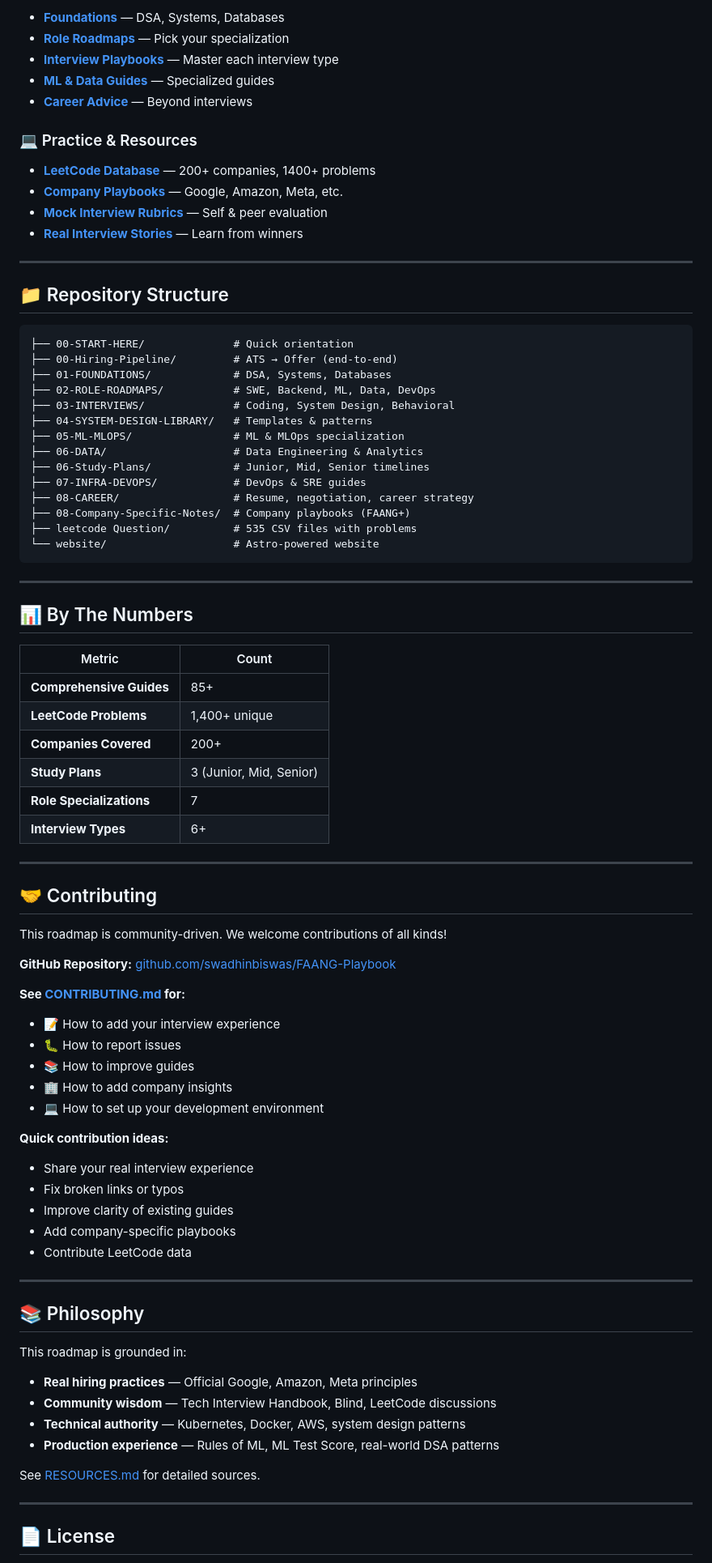
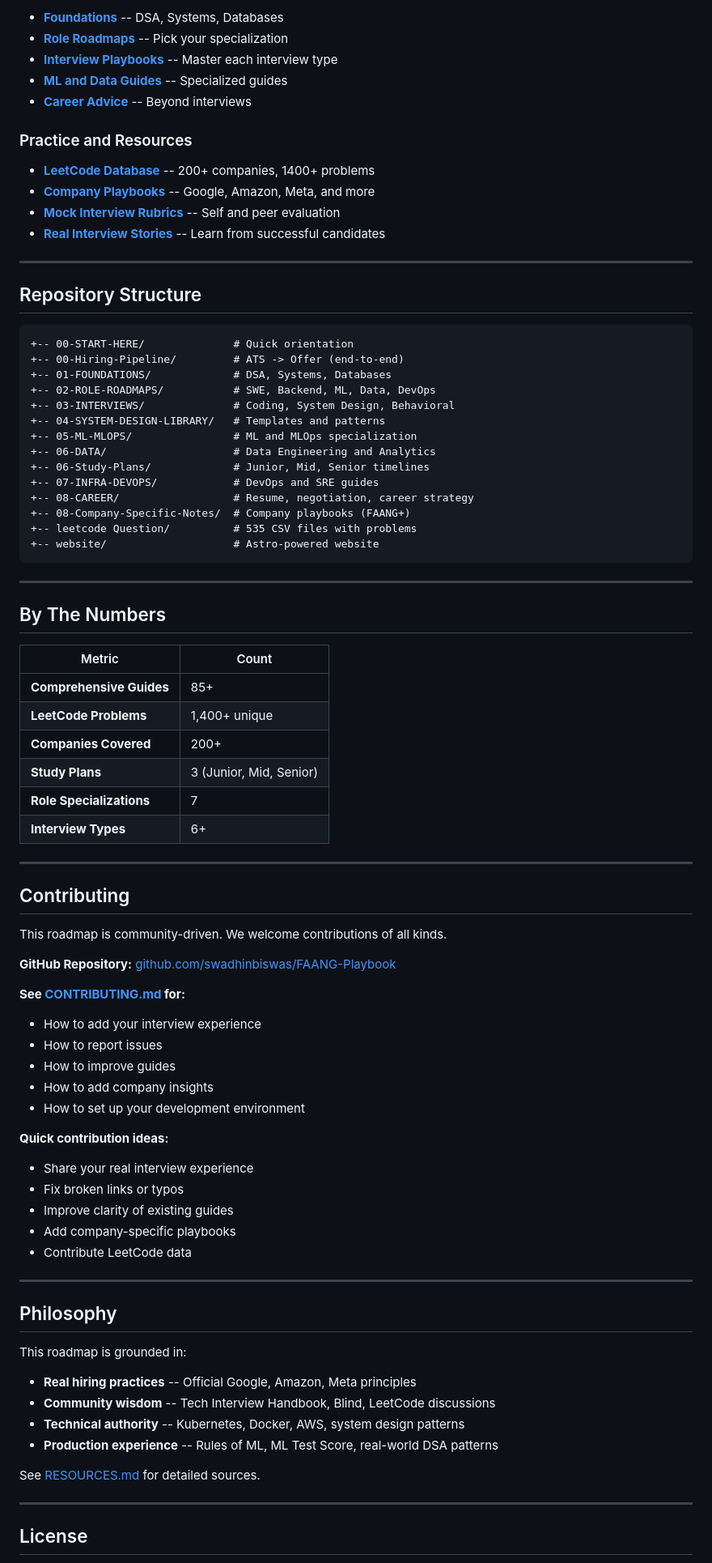
Before and after one commit to swadhinbiswas/FAANG-Playbook, a Markdown page: README.md, the part around one of its changes. Shown at 81% size. Drawn GitHub-style.

Commit message:
Fix:Readme

````diff
--- a/README.md
+++ b/README.md
@@ -99,41 +99,41 @@ A **comprehensive, practical roadmap** for landing jobs at **any tech company**
 
-- [**Foundations**](01-FOUNDATIONS/00-Foundations-Index.md) — DSA, Systems, Databases
-- [**Role Roadmaps**](02-ROLE-ROADMAPS/00-Role-Chooser.md) — Pick your specialization
-- [**Interview Playbooks**](03-INTERVIEWS/00-Interview-Index.md) — Master each interview type
-- [**ML & Data Guides**](05-ML-MLOPS/00-ML-Index.md) — Specialized guides
-- [**Career Advice**](08-CAREER/00-Career-Index.md) — Beyond interviews
+- [**Foundations**](01-FOUNDATIONS/00-Foundations-Index.md) -- DSA, Systems, Databases
+- [**Role Roadmaps**](02-ROLE-ROADMAPS/00-Role-Chooser.md) -- Pick your specialization
+- [**Interview Playbooks**](03-INTERVIEWS/00-Interview-Index.md) -- Master each interview type
+- [**ML and Data Guides**](05-ML-MLOPS/00-ML-Index.md) -- Specialized guides
+- [**Career Advice**](08-CAREER/00-Career-Index.md) -- Beyond interviews
 
-### 💻 Practice & Resources
+### Practice and Resources
 
-- [**LeetCode Database**](https://roadmap.swadhin.cv/leetcode) — 200+ companies, 1400+ problems
-- [**Company Playbooks**](08-Company-Specific-Notes/00-Index.md) — Google, Amazon, Meta, etc.
-- [**Mock Interview Rubrics**](05-Mock-Interviews/) — Self & peer evaluation
-- [**Real Interview Stories**](03-INTERVIEWS/07-Real-Interview-Stories.md) — Learn from winners
+- [**LeetCode Database**](https://roadmap.swadhin.cv/leetcode) -- 200+ companies, 1400+ problems
+- [**Company Playbooks**](08-Company-Specific-Notes/00-Index.md) -- Google, Amazon, Meta, and more
+- [**Mock Interview Rubrics**](05-Mock-Interviews/) -- Self and peer evaluation
+- [**Real Interview Stories**](03-INTERVIEWS/07-Real-Interview-Stories.md) -- Learn from successful candidates
 
 ---
 
-## 📁 Repository Structure
+## Repository Structure
 
 ```
-├── 00-START-HERE/              # Quick orientation
-├── 00-Hiring-Pipeline/         # ATS → Offer (end-to-end)
-├── 01-FOUNDATIONS/             # DSA, Systems, Databases
-├── 02-ROLE-ROADMAPS/           # SWE, Backend, ML, Data, DevOps
-├── 03-INTERVIEWS/              # Coding, System Design, Behavioral
-├── 04-SYSTEM-DESIGN-LIBRARY/   # Templates & patterns
-├── 05-ML-MLOPS/                # ML & MLOps specialization
-├── 06-DATA/                    # Data Engineering & Analytics
-├── 06-Study-Plans/             # Junior, Mid, Senior timelines
-├── 07-INFRA-DEVOPS/            # DevOps & SRE guides
-├── 08-CAREER/                  # Resume, negotiation, career strategy
-├── 08-Company-Specific-Notes/  # Company playbooks (FAANG+)
-├── leetcode Question/          # 535 CSV files with problems
-└── website/                    # Astro-powered website
++-- 00-START-HERE/              # Quick orientation
++-- 00-Hiring-Pipeline/         # ATS -> Offer (end-to-end)
++-- 01-FOUNDATIONS/             # DSA, Systems, Databases
++-- 02-ROLE-ROADMAPS/           # SWE, Backend, ML, Data, DevOps
++-- 03-INTERVIEWS/              # Coding, System Design, Behavioral
++-- 04-SYSTEM-DESIGN-LIBRARY/   # Templates and patterns
++-- 05-ML-MLOPS/                # ML and MLOps specialization
++-- 06-DATA/                    # Data Engineering and Analytics
++-- 06-Study-Plans/             # Junior, Mid, Senior timelines
++-- 07-INFRA-DEVOPS/            # DevOps and SRE guides
++-- 08-CAREER/                  # Resume, negotiation, career strategy
++-- 08-Company-Specific-Notes/  # Company playbooks (FAANG+)
++-- leetcode Question/          # 535 CSV files with problems
++-- website/                    # Astro-powered website
 ```
 
 ---
 
-## 📊 By The Numbers
+## By The Numbers
 
 | Metric                   | Count                   |
 | ------------------------ | ----------------------- |
@@ -146,19 +146,19 @@ A **comprehensive, practical roadmap** for landing jobs at **any tech company**
 
 ---
 
-## 🤝 Contributing
+## Contributing
 
-This roadmap is community-driven. We welcome contributions of all kinds!
+This roadmap is community-driven. We welcome contributions of all kinds.
 
 **GitHub Repository:** [github.com/swadhinbiswas/FAANG-Playbook](https://github.com/swadhinbiswas/FAANG-Playbook)
 
 **See [CONTRIBUTING.md](CONTRIBUTING.md) for:**
 
-- 📝 How to add your interview experience
-- 🐛 How to report issues
-- 📚 How to improve guides
-- 🏢 How to add company insights
-- 💻 How to set up your development environment
+- How to add your interview experience
+- How to report issues
+- How to improve guides
+- How to add company insights
+- How to set up your development environment
 
 **Quick contribution ideas:**
 
@@ -170,18 +170,18 @@ This roadmap is community-driven. We welcome contributions of all kinds!
 
 ---
 
-## 📚 Philosophy
+## Philosophy
 
 This roadmap is grounded in:
 
-- **Real hiring practices** — Official Google, Amazon, Meta principles
-- **Community wisdom** — Tech Interview Handbook, Blind, LeetCode discussions
-- **Technical authority** — Kubernetes, Docker, AWS, system design patterns
-- **Production experience** — Rules of ML, ML Test Score, real-world DSA patterns
+- **Real hiring practices** -- Official Google, Amazon, Meta principles
+- **Community wisdom** -- Tech Interview Handbook, Blind, LeetCode discussions
+- **Technical authority** -- Kubernetes, Docker, AWS, system design patterns
+- **Production experience** -- Rules of ML, ML Test Score, real-world DSA patterns
 
 See [RESOURCES.md](RESOURCES.md) for detailed sources.
 
 ---
 
-## 📄 License
+## License
 
````
Also changed, not shown: other parts of README.md (+38 -38 lines).
